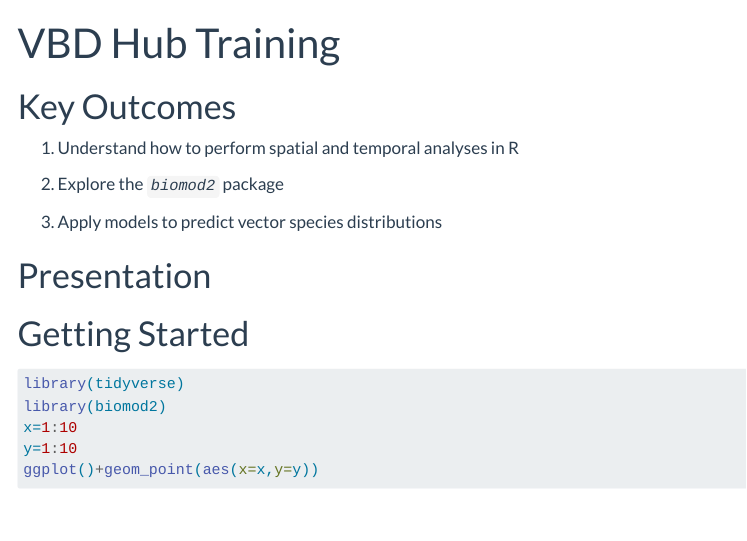
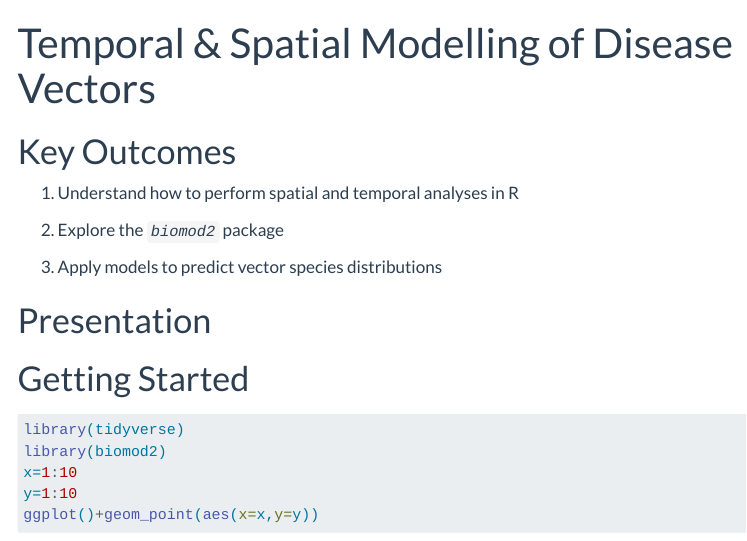
Before and after one commit to SPHERE-PPL/VBD-Hub-Training, a Quarto document (index.qmd): the page in a window 1100 px wide, from its top. Rendered offline with R 4.5, knitr and Pandoc in place of Quarto, with nearby package versions; menus at the side of the page are left out.

Commit message:
Change Training Name

```diff
--- a/index.qmd
+++ b/index.qmd
@@ -1,5 +1,5 @@
 ---
-title: "VBD Hub Training"
+title: "Temporal & Spatial Modelling of Disease Vectors"
 ---
 
 # Key Outcomes
```
Also changed, not shown: docs/search.json, 1 other file.
